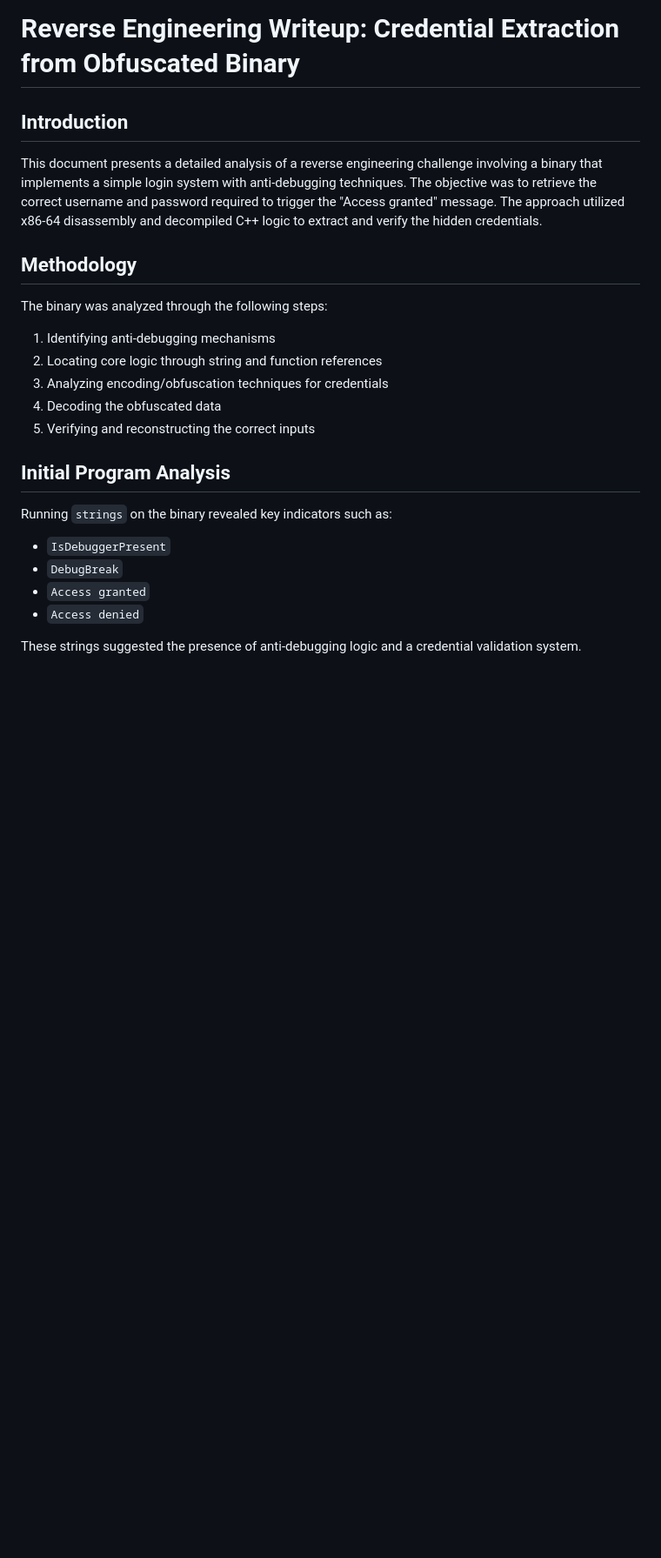
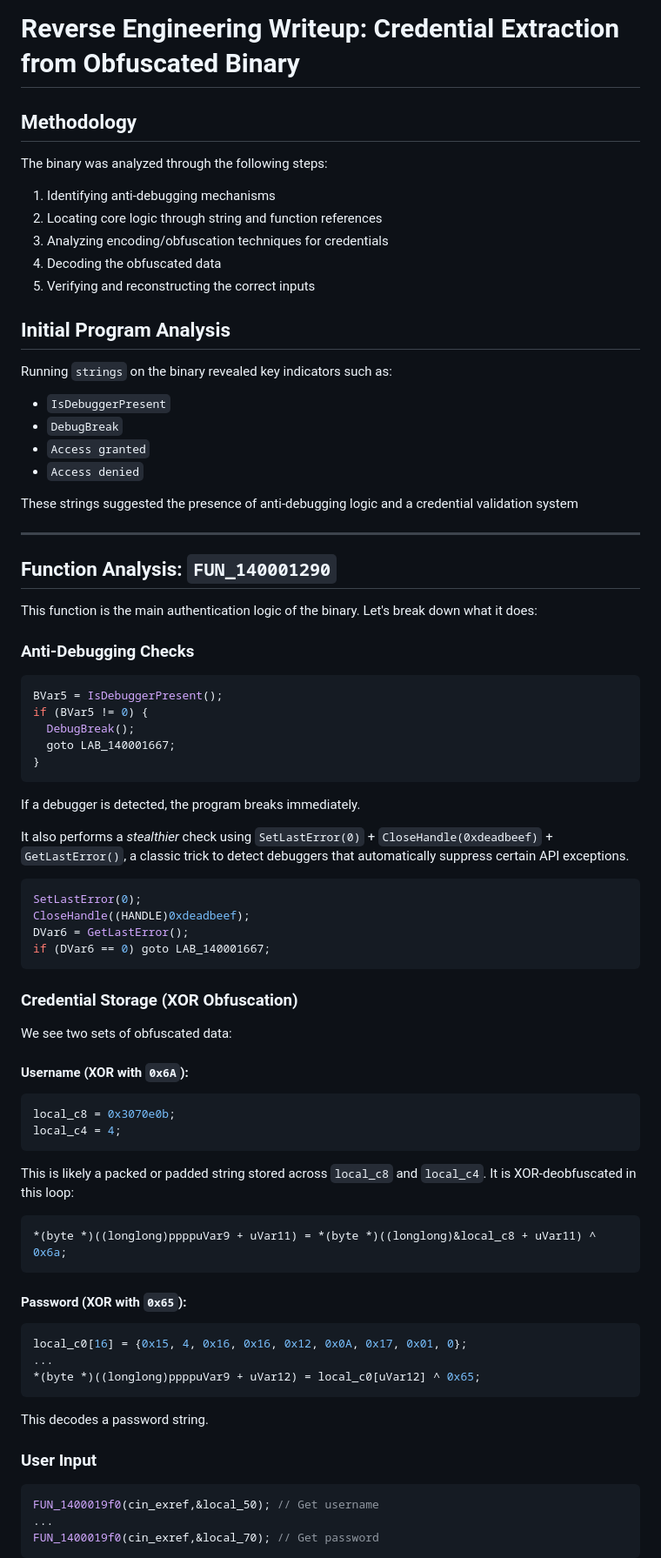
Before and after one commit to mooofin/CTFs, a Markdown page: crackmes/loperxxx's My test.md, the part around the change printed below. Shown: that part at 87% size. Rendered like a GitHub page; blank space fills up the shorter version.

````diff
--- a/crackmes/loperxxx's My test.md
+++ b/crackmes/loperxxx's My test.md
@@ -1,8 +1,6 @@
 # Reverse Engineering Writeup: Credential Extraction from Obfuscated Binary
 
-## Introduction
 
-This document presents a detailed analysis of a reverse engineering challenge involving a binary that implements a simple login system with anti-debugging techniques. The objective was to retrieve the correct username and password required to trigger the "Access granted" message. The approach utilized x86-64 disassembly and decompiled C++ logic to extract and verify the hidden credentials.
 
 ## Methodology
 
@@ -16,6 +14,7 @@ The binary was analyzed through the following steps:
 
 ## Initial Program Analysis
 
+
 Running `strings` on the binary revealed key indicators such as:
 
 * `IsDebuggerPresent`
@@ -23,4 +22,68 @@ Running `strings` on the binary revealed key indicators such as:
 * `Access granted`
 * `Access denied`
 
-These strings suggested the presence of anti-debugging logic and a credential validation system.
+These strings suggested the presence of anti-debugging logic and a credential validation system
+
+
+---
+
+##  Function Analysis: `FUN_140001290`
+
+This function is the main authentication logic of the binary. Let's break down what it does:
+
+###  Anti-Debugging Checks
+
+```c
+BVar5 = IsDebuggerPresent();
+if (BVar5 != 0) {
+  DebugBreak();
+  goto LAB_140001667;
+}
+```
+
+If a debugger is detected, the program breaks immediately.
+
+It also performs a *stealthier* check using `SetLastError(0)` + `CloseHandle(0xdeadbeef)` + `GetLastError()`, a classic trick to detect debuggers that automatically suppress certain API exceptions.
+
+```c
+SetLastError(0);
+CloseHandle((HANDLE)0xdeadbeef);
+DVar6 = GetLastError();
+if (DVar6 == 0) goto LAB_140001667;
+```
+
+###  Credential Storage (XOR Obfuscation)
+
+We see two sets of obfuscated data:
+
+#### Username (XOR with `0x6A`):
+
+```c
+local_c8 = 0x3070e0b;
+local_c4 = 4;
+```
+
+This is likely a packed or padded string stored across `local_c8` and `local_c4`. It is XOR-deobfuscated in this loop:
+
+```c
+*(byte *)((longlong)ppppuVar9 + uVar11) = *(byte *)((longlong)&local_c8 + uVar11) ^ 0x6a;
+```
+
+#### Password (XOR with `0x65`):
+
+```c
+local_c0[16] = {0x15, 4, 0x16, 0x16, 0x12, 0x0A, 0x17, 0x01, 0};
+...
+*(byte *)((longlong)ppppuVar9 + uVar12) = local_c0[uVar12] ^ 0x65;
+```
+
+This decodes a password string.
+
+###  User Input
+
+```c
+FUN_1400019f0(cin_exref,&local_50); // Get username
+...
+FUN_1400019f0(cin_exref,&local_70); // Get password
+```
+
````
Also changed, not shown: other parts of crackmes/loperxxx's My test.md (+78 -9 lines).
